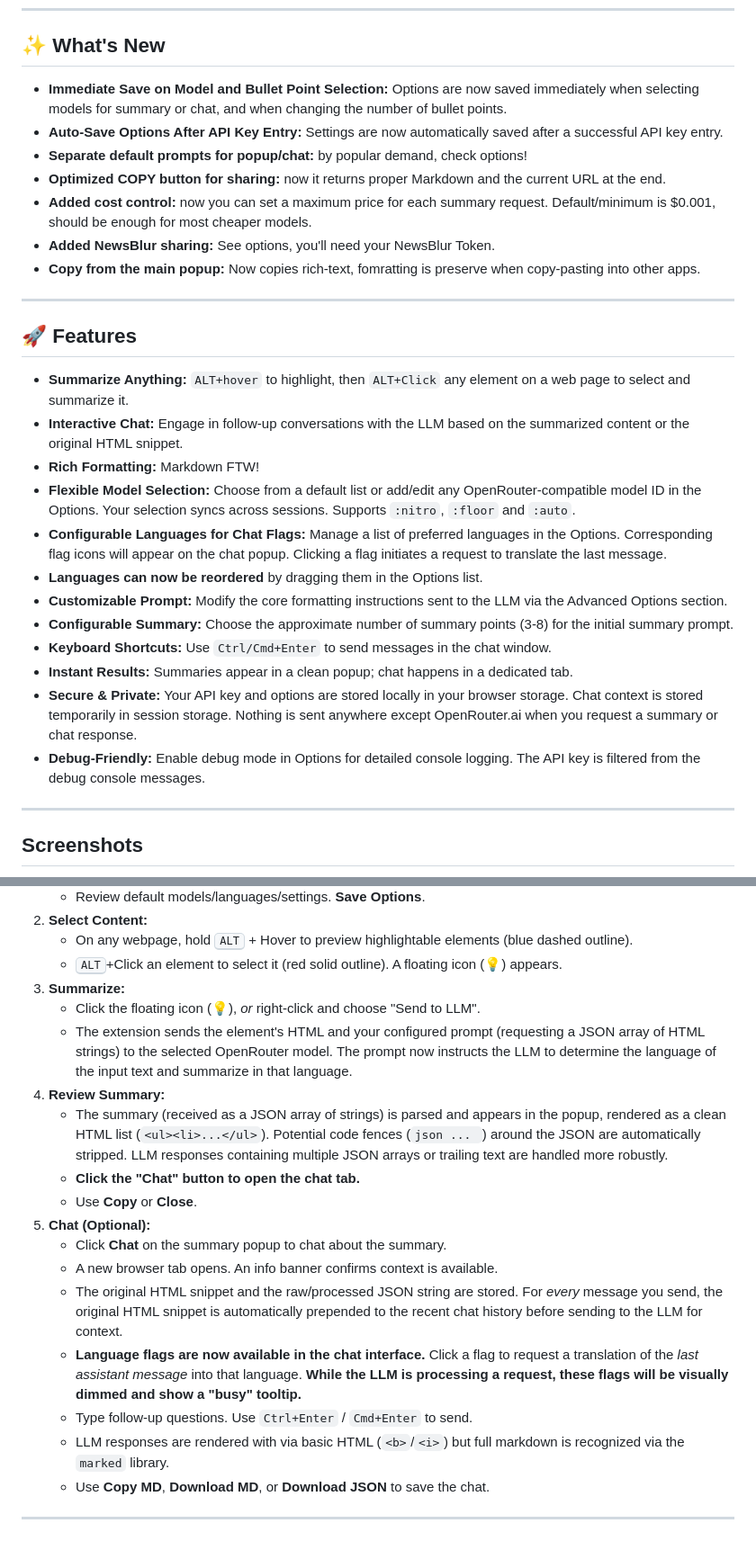
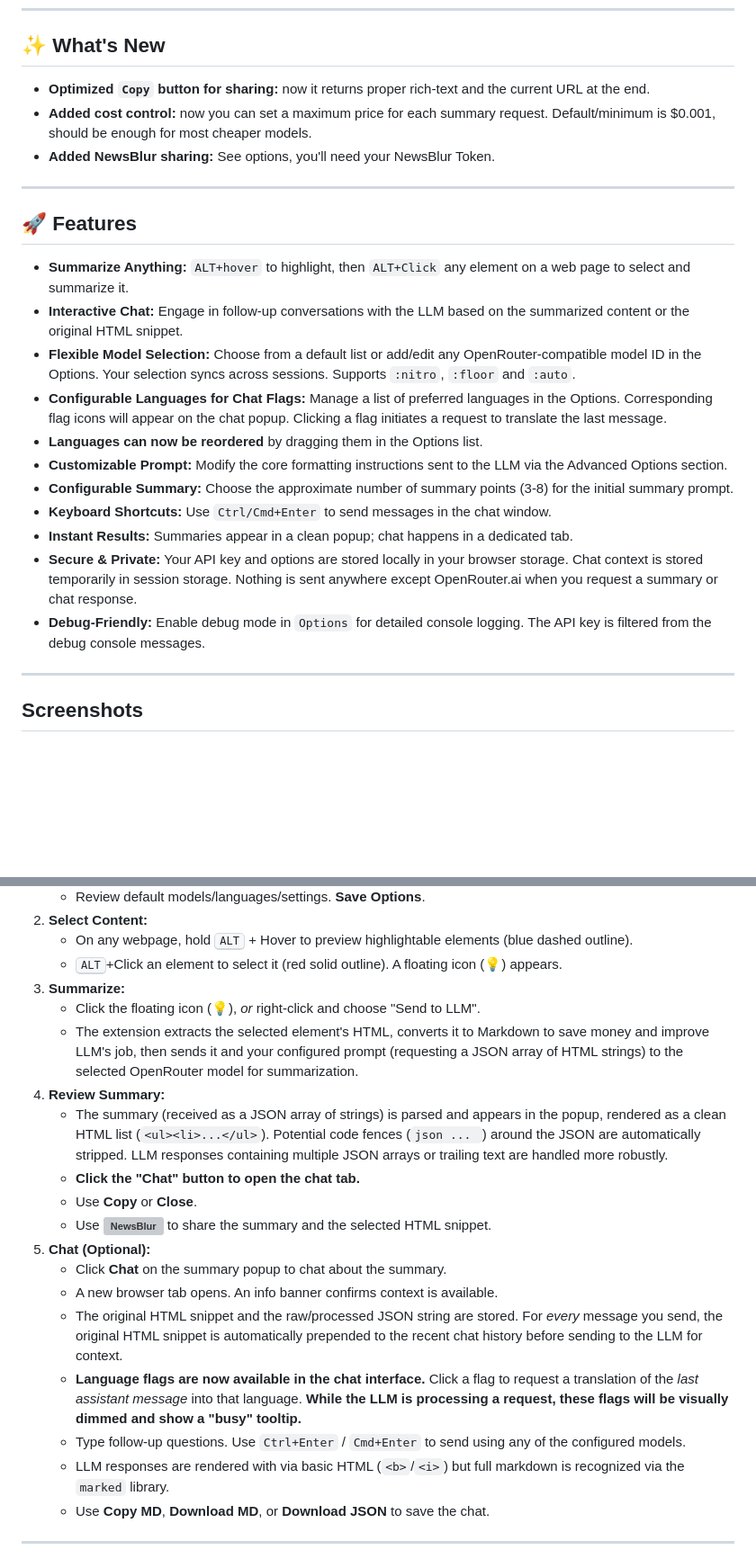
Before and after one commit to bogorad/openrouter-summarizer, a Markdown page: README.md, 2 parts joined by grey strips. Shown at 90% size. GitHub-like rendering; blank space fills up the shorter version; grey boxes are pictures that could not be loaded.

Commit message:
readme corrections

```diff
--- a/README.md
+++ b/README.md
@@ -7,13 +7,9 @@ _Featuring interactive chat, reliable HTML summaries, flexible options, and chat
 
 ## ✨ What's New
 
-- **Immediate Save on Model and Bullet Point Selection:** Options are now saved immediately when selecting models for summary or chat, and when changing the number of bullet points.
-- **Auto-Save Options After API Key Entry:** Settings are now automatically saved after a successful API key entry.
-- **Separate default prompts for popup/chat:** by popular demand, check options!
-- **Optimized COPY button for sharing:** now it returns proper Markdown and the current URL at the end.
+- **Optimized `Copy` button for sharing:** now it returns proper rich-text and the current URL at the end.
 - **Added cost control:** now you can set a maximum price for each summary request. Default/minimum is $0.001, should be enough for most cheaper models.
 - **Added NewsBlur sharing:** See options, you'll need your NewsBlur Token.
-- **Copy from the main popup:** Now copies rich-text, fomratting is preserve when copy-pasting into other apps.
 
 ---
 
@@ -21,7 +17,6 @@ _Featuring interactive chat, reliable HTML summaries, flexible options, and chat
 
 - **Summarize Anything:** `ALT+hover` to highlight, then `ALT+Click` any element on a web page to select and summarize it.
 - **Interactive Chat:** Engage in follow-up conversations with the LLM based on the summarized content or the original HTML snippet.
-- **Rich Formatting:** Markdown FTW!
 - **Flexible Model Selection:** Choose from a default list or add/edit any OpenRouter-compatible model ID in the Options. Your selection syncs across sessions. Supports `:nitro`, `:floor` and `:auto`.
 - **Configurable Languages for Chat Flags:** Manage a list of preferred languages in the Options. Corresponding flag icons will appear on the chat popup. Clicking a flag initiates a request to translate the last message.
 - **Languages can now be reordered** by dragging them in the Options list.
@@ -30,7 +25,7 @@ _Featuring interactive chat, reliable HTML summaries, flexible options, and chat
 - **Keyboard Shortcuts:** Use `Ctrl/Cmd+Enter` to send messages in the chat window.
 - **Instant Results:** Summaries appear in a clean popup; chat happens in a dedicated tab.
 - **Secure & Private:** Your API key and options are stored locally in your browser storage. Chat context is stored temporarily in session storage. Nothing is sent anywhere except OpenRouter.ai when you request a summary or chat response.
-- **Debug-Friendly:** Enable debug mode in Options for detailed console logging. The API key is filtered from the debug console messages.
+- **Debug-Friendly:** Enable debug mode in `Options` for detailed console logging. The API key is filtered from the debug console messages.
 
 ---
 
@@ -57,17 +52,18 @@ _Featuring interactive chat, reliable HTML summaries, flexible options, and chat
     - <kbd>ALT</kbd>+Click an element to select it (red solid outline). A floating icon (💡) appears.
 3.  **Summarize:**
     - Click the floating icon (💡), _or_ right-click and choose "Send to LLM".
-    - The extension sends the element's HTML and your configured prompt (requesting a JSON array of HTML strings) to the selected OpenRouter model. The prompt now instructs the LLM to determine the language of the input text and summarize in that language.
+    - The extension extracts the selected element's HTML, converts it to Markdown to save money and improve LLM's job, then sends it and your configured prompt (requesting a JSON array of HTML strings) to the selected OpenRouter model for summarization.
 4.  **Review Summary:**
     - The summary (received as a JSON array of strings) is parsed and appears in the popup, rendered as a clean HTML list (`<ul><li>...</ul>`). Potential code fences (`json ... `) around the JSON are automatically stripped. LLM responses containing multiple JSON arrays or trailing text are handled more robustly.
     - **Click the "Chat" button to open the chat tab.**
     - Use **Copy** or **Close**.
+    - Use **![NewsBlur](https://www.newsblur.com/)** to share the summary and the selected HTML snippet.
 5.  **Chat (Optional):**
     - Click **Chat** on the summary popup to chat about the summary.
     - A new browser tab opens. An info banner confirms context is available.
     - The original HTML snippet and the raw/processed JSON string are stored. For _every_ message you send, the original HTML snippet is automatically prepended to the recent chat history before sending to the LLM for context.
     - **Language flags are now available in the chat interface.** Click a flag to request a translation of the _last assistant message_ into that language. **While the LLM is processing a request, these flags will be visually dimmed and show a "busy" tooltip.**
-    - Type follow-up questions. Use `Ctrl+Enter` / `Cmd+Enter` to send.
+    - Type follow-up questions. Use `Ctrl+Enter` / `Cmd+Enter` to send using any of the configured models.
     - LLM responses are rendered with via basic HTML (`<b>`/`<i>`) but full markdown is recognized via the `marked` library.
     - Use **Copy MD**, **Download MD**, or **Download JSON** to save the chat.
 
```
